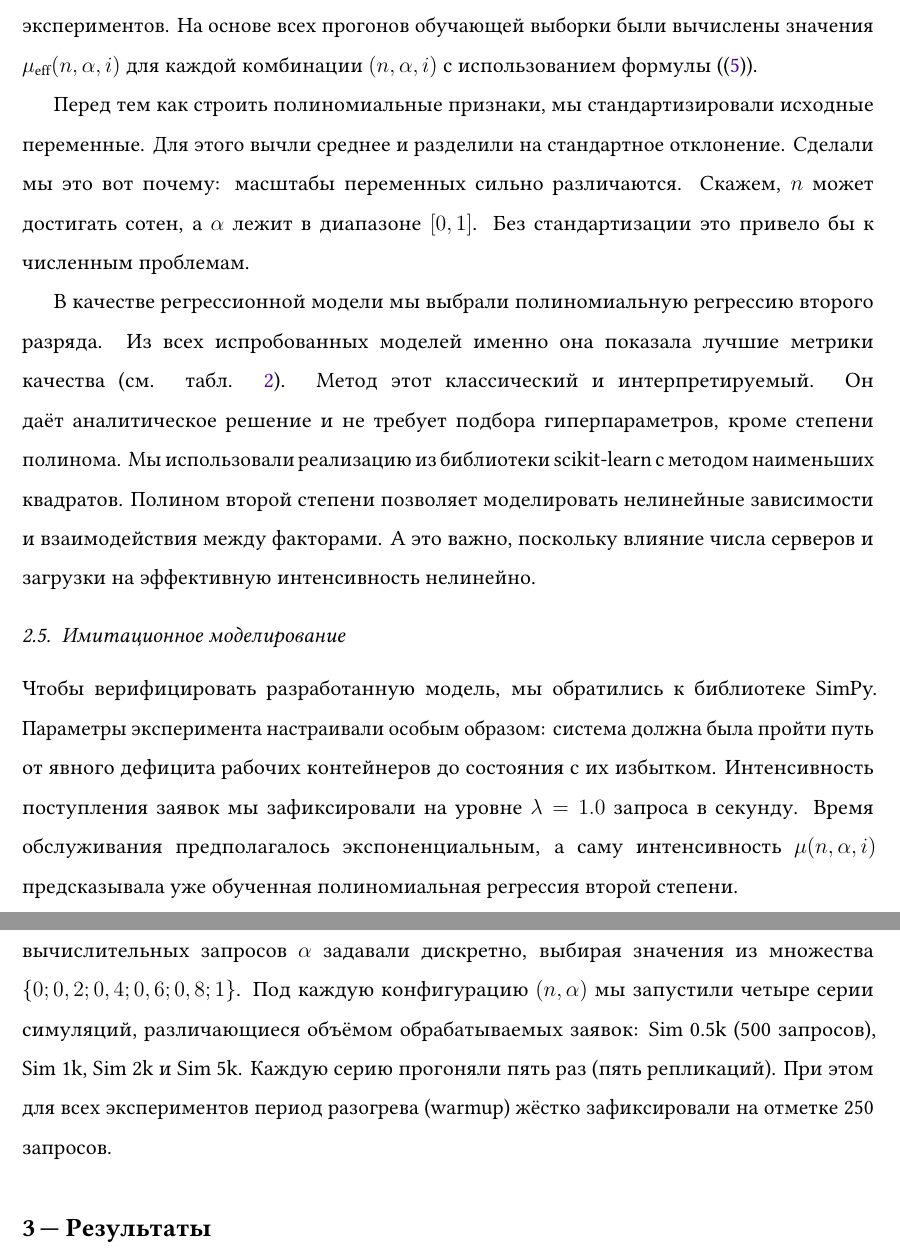
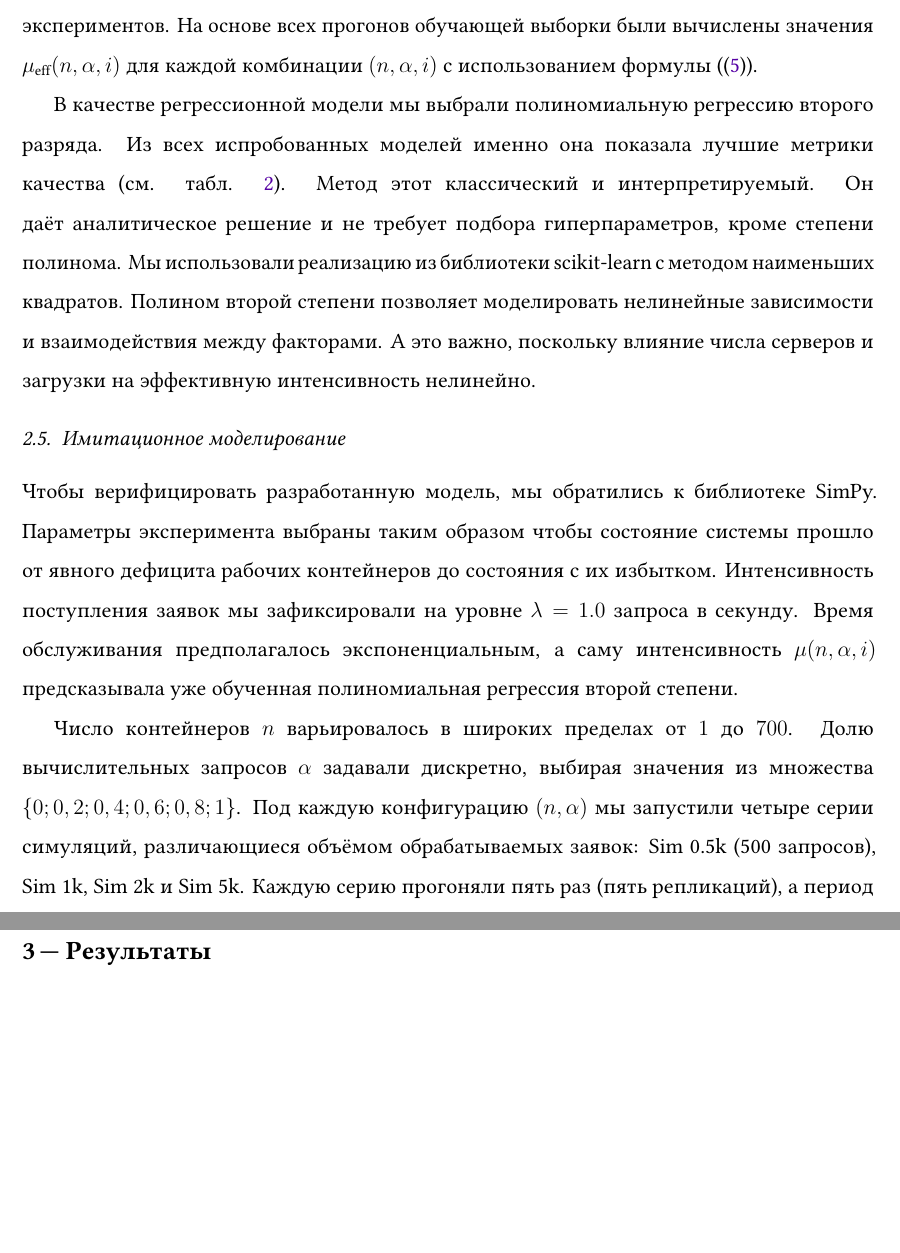
Before and after one commit to MikelMelnichuk/cpu_io_analytics, a LaTeX paper (latex/Melnichuk_simulation_and_anlysis_RUS.tex): two parts of pages 8 and 9 of 20, joined at a grey line, cut so that both start at the same text, the shorter picture padded with empty space. Compiled offline with pdfLaTeX.

Commit message:
Go over Models - 11%

```diff
--- a/latex/Melnichuk_simulation_and_anlysis_RUS.tex
+++ b/latex/Melnichuk_simulation_and_anlysis_RUS.tex
@@ -149,15 +149,13 @@ Kubernetes в последние годы стал фактическим ста
 
 Чтобы избежать переобучения (overfitting) и получить объективную оценку обобщающей способности модели, мы разделили данные по прогонам, а не по отдельным запросам. Каждый прогон представляет собой независимый эксперимент с фиксированными $(n, \alpha)$ и 500 запросами. Мы случайным образом назначили 80\% прогонов в обучающую выборку, а оставшиеся 20\% в тестовую. Такой подход гарантирует, что конфигурации $(n, \alpha)$ из тестовой выборки не использовались при обучении, и модель не видела запросы из тех же экспериментов. На основе всех прогонов обучающей выборки были вычислены значения $\mu_{\text{eff}}(n, \alpha, i)$ для каждой комбинации $(n, \alpha, i)$ с использованием формулы (\eqref{eq:mu_eff}).
 
-Перед тем как строить полиномиальные признаки, мы стандартизировали исходные переменные. Для этого вычли среднее и разделили на стандартное отклонение. Сделали мы это вот почему: масштабы переменных сильно различаются. Скажем, $n$ может достигать сотен, а $\alpha$ лежит в диапазоне $[0,1]$. Без стандартизации это привело бы к численным проблемам.
-
 В качестве регрессионной модели мы выбрали полиномиальную регрессию второго разряда. Из всех испробованных моделей именно она показала лучшие метрики качества (см. табл. \ref{tab:model_performance_comparison}). Метод этот классический и интерпретируемый. Он даёт аналитическое решение и не требует подбора гиперпараметров, кроме степени полинома. Мы использовали реализацию из библиотеки scikit-learn с методом наименьших квадратов. Полином второй степени позволяет моделировать нелинейные зависимости и взаимодействия между факторами. А это важно, поскольку влияние числа серверов и загрузки на эффективную интенсивность нелинейно.
 
 \subsection{Имитационное моделирование}
 
-Чтобы верифицировать разработанную модель, мы обратились к библиотеке SimPy. Параметры эксперимента настраивали особым образом: система должна была пройти путь от явного дефицита рабочих контейнеров до состояния с их избытком. Интенсивность поступления заявок мы зафиксировали на уровне $\lambda = 1.0$ запроса в секунду. Время обслуживания предполагалось экспоненциальным, а саму интенсивность $\mu(n, \alpha, i)$ предсказывала уже обученная полиномиальная регрессия второй степени.
+Чтобы верифицировать разработанную модель, мы обратились к библиотеке SimPy. Параметры эксперимента выбраны таким образом чтобы состояние системы прошло от явного дефицита рабочих контейнеров до состояния с их избытком. Интенсивность поступления заявок мы зафиксировали на уровне $\lambda = 1.0$ запроса в секунду. Время обслуживания предполагалось экспоненциальным, а саму интенсивность $\mu(n, \alpha, i)$ предсказывала уже обученная полиномиальная регрессия второй степени.
 
-Число контейнеров $n$ варьировалось в широких пределах от $1$ до $700$. Долю вычислительных запросов $\alpha$ задавали дискретно, выбирая значения из множества $\{0; 0,2; 0,4; 0,6; 0,8; 1\}$. Под каждую конфигурацию $(n, \alpha)$ мы запустили четыре серии симуляций, различающиеся объёмом обрабатываемых заявок: Sim 0.5k (500 запросов), Sim 1k, Sim 2k и Sim 5k. Каждую серию прогоняли пять раз (пять репликаций). При этом для всех экспериментов период разогрева (warmup) жёстко зафиксировали на отметке 250 запросов.
+Число контейнеров $n$ варьировалось в широких пределах от $1$ до $700$. Долю вычислительных запросов $\alpha$ задавали дискретно, выбирая значения из множества $\{0; 0,2; 0,4; 0,6; 0,8; 1\}$. Под каждую конфигурацию $(n, \alpha)$ мы запустили четыре серии симуляций, различающиеся объёмом обрабатываемых заявок: Sim 0.5k (500 запросов), Sim 1k, Sim 2k и Sim 5k. Каждую серию прогоняли пять раз (пять репликаций), а период разогрева (warmup) 250 запросов.
 
 % ==================================================================================================
 % 3. RESULTS
```
